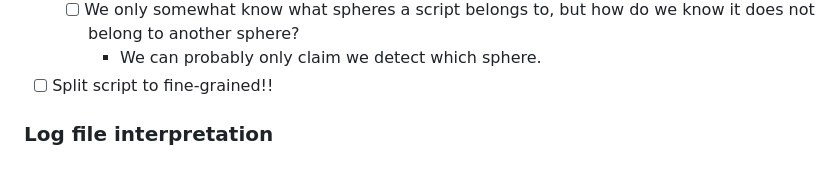
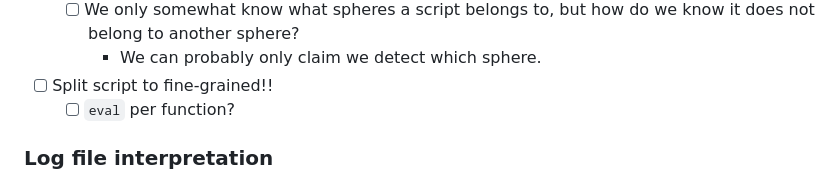
Before and after one commit to SichangHe/JSphere, a Markdown page: execution.md, the part around the change. Rendered like a GitHub page.

Commit message:
docs: idea to split

```diff
--- a/execution.md
+++ b/execution.md
@@ -75,6 +75,7 @@
         how do we know it does not belong to another sphere?
         - We can probably only claim we detect which sphere.
 - [ ] Split script to fine-grained!!
+    - [ ] `eval` per function?
 
 ### Log file interpretation
 
```
